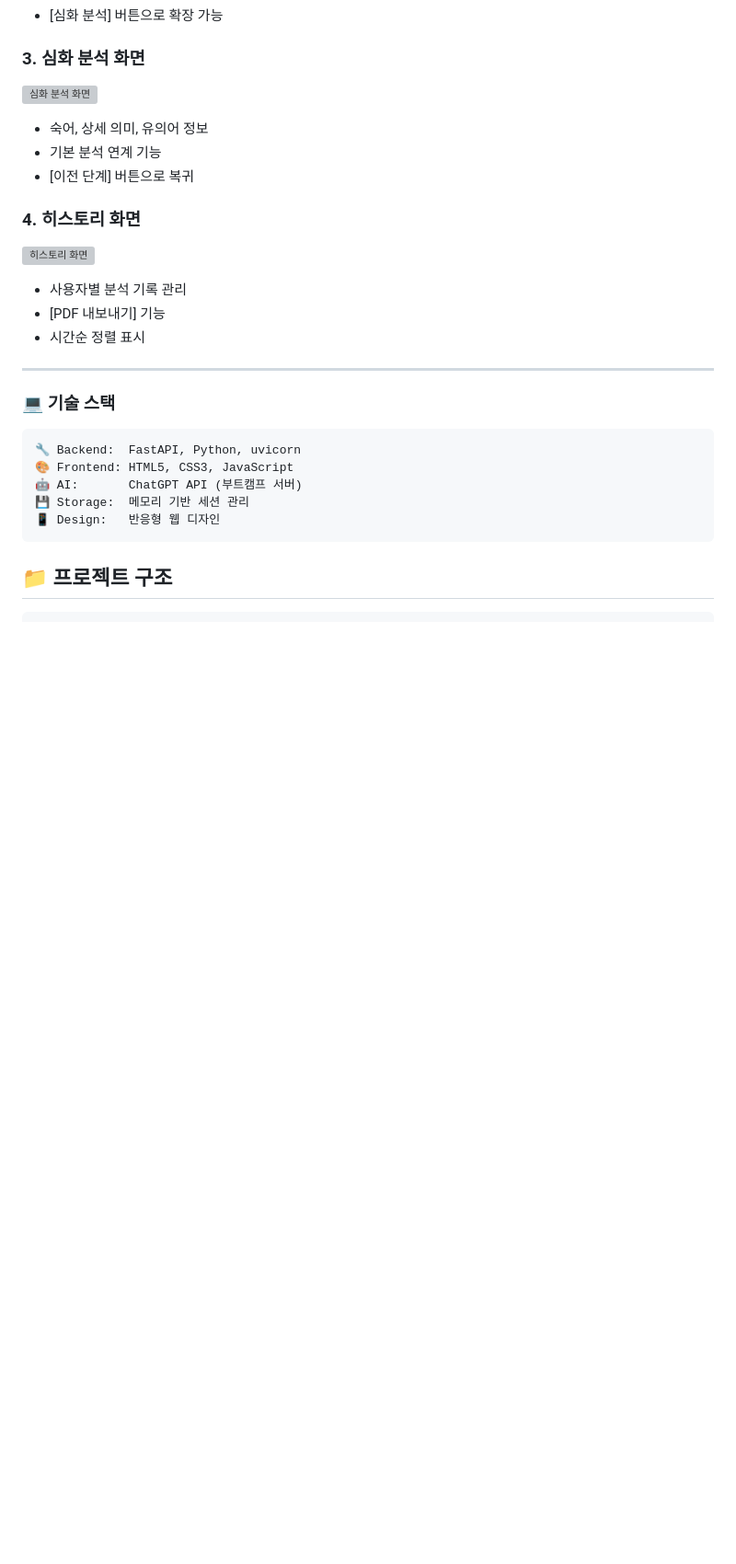
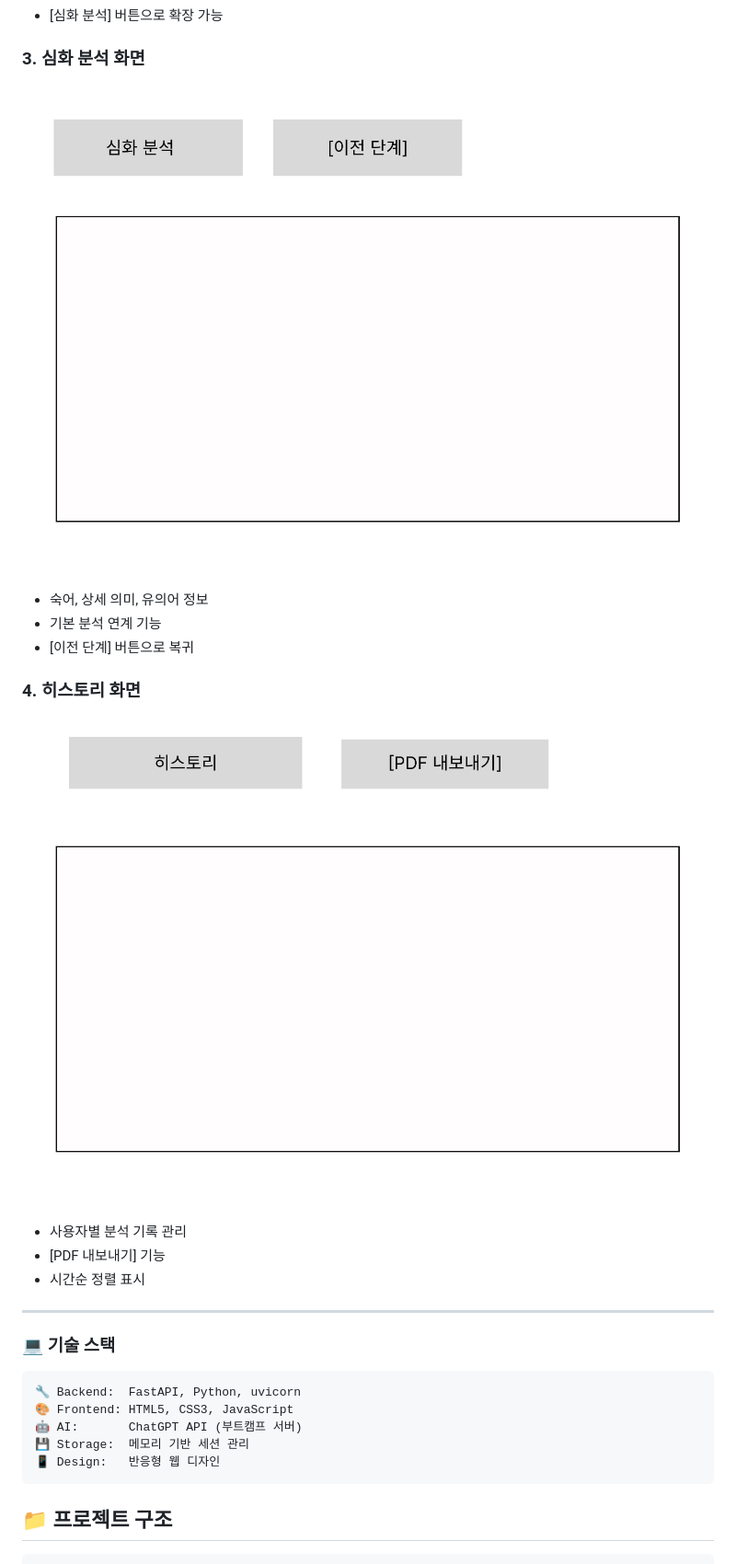
Before and after one commit to b1351b1/modu-chatbot-backend, a Markdown page: README.md, the part around the change printed below. Shown: that part at 92% size. Drawn GitHub-style; blank space fills up the shorter version; grey boxes are pictures that could not be loaded.

```diff
--- a/README.md
+++ b/README.md
@@ -39,13 +39,13 @@ ChatGPT API를 활용해 단어를 기본과 심화의 두 단계로 분석하
 - [심화 분석] 버튼으로 확장 가능
 
 ### **3. 심화 분석 화면**
-![심화 분석 화면](images/wireframe_advanced.png)
+![심화 분석 화면](images/wireframe_advanced.jpg)
 - 숙어, 상세 의미, 유의어 정보
 - 기본 분석 연계 기능
 - [이전 단계] 버튼으로 복귀
 
 ### **4. 히스토리 화면**
-![히스토리 화면](images/wireframe_history.png)
+![히스토리 화면](images/wireframe_history.jpg)
 - 사용자별 분석 기록 관리
 - [PDF 내보내기] 기능
 - 시간순 정렬 표시
```
Also changed, not shown: other parts of README.md (+5 -5 lines).
